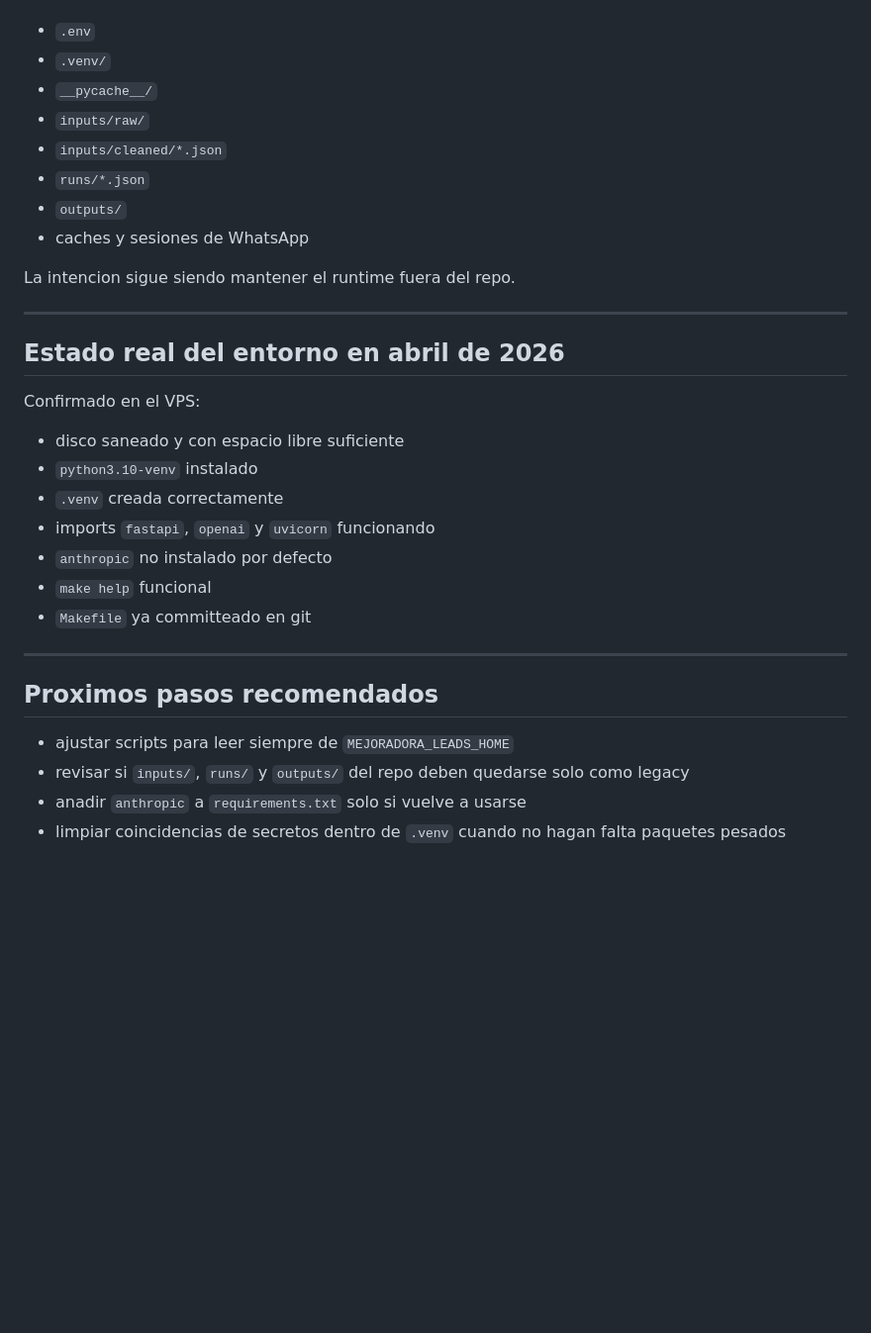
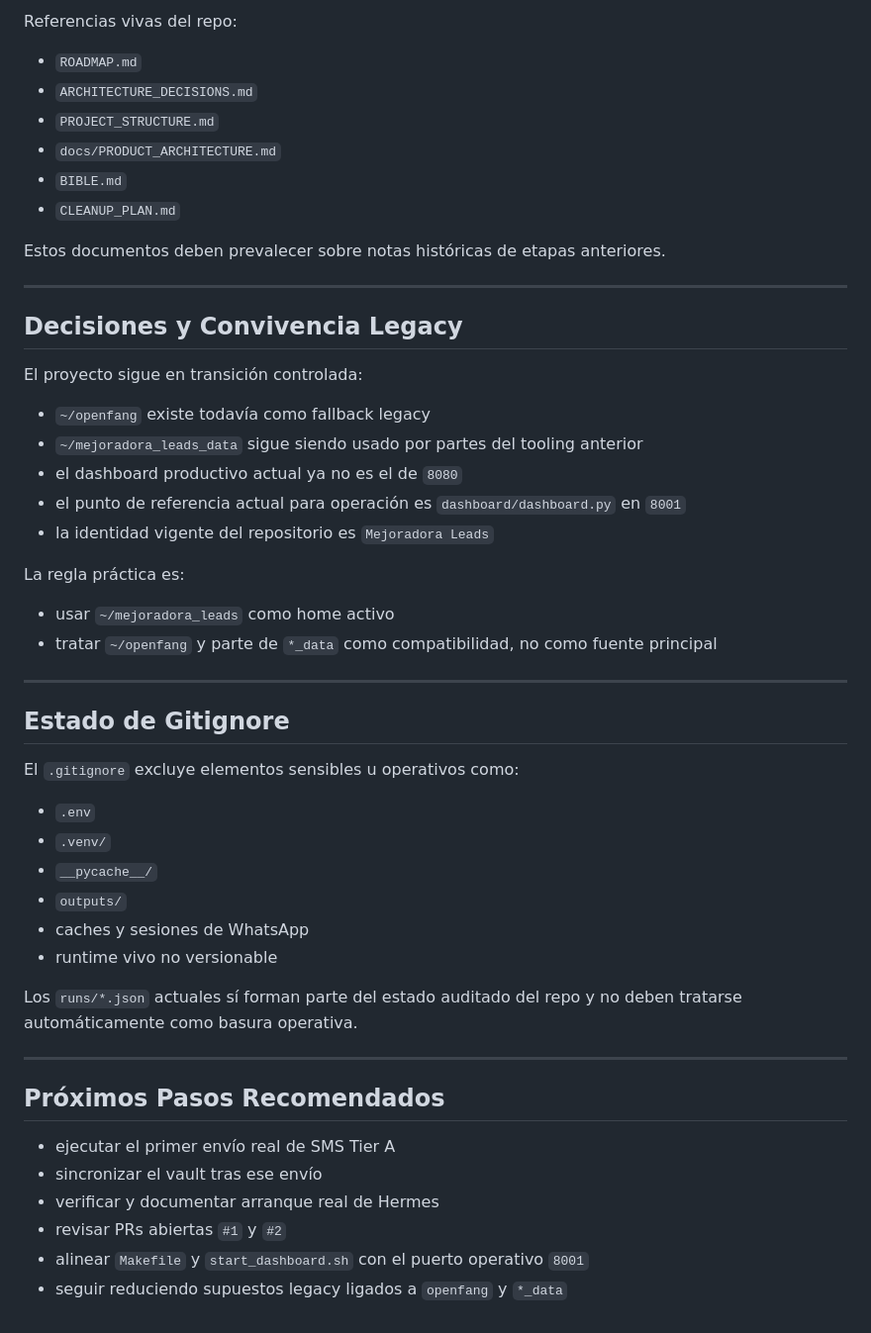
Before and after one commit to dvdbrao-dev/mejoradora_leads, a Markdown page: README.md, the part around one of its changes. Shown at 99% size. Drawn GitHub-style; blank space fills up the shorter version.

```diff
--- a/README.md
+++ b/README.md
@@ -241,34 +395,54 @@ El `.gitignore` actual ya excluye elementos sensibles u operativos como:
+Referencias vivas del repo:
+
+- `ROADMAP.md`
+- `ARCHITECTURE_DECISIONS.md`
+- `PROJECT_STRUCTURE.md`
+- `docs/PRODUCT_ARCHITECTURE.md`
+- `BIBLE.md`
+- `CLEANUP_PLAN.md`
+
+Estos documentos deben prevalecer sobre notas históricas de etapas anteriores.
+
+---
+
+## Decisiones y Convivencia Legacy
+
+El proyecto sigue en transición controlada:
+
+- `~/openfang` existe todavía como fallback legacy
+- `~/mejoradora_leads_data` sigue siendo usado por partes del tooling anterior
+- el dashboard productivo actual ya no es el de `8080`
+- el punto de referencia actual para operación es `dashboard/dashboard.py` en `8001`
+- la identidad vigente del repositorio es `Mejoradora Leads`
+
+La regla práctica es:
+
+- usar `~/mejoradora_leads` como home activo
+- tratar `~/openfang` y parte de `*_data` como compatibilidad, no como fuente principal
+
+---
+
+## Estado de Gitignore
+
+El `.gitignore` excluye elementos sensibles u operativos como:
 
 - `.env`
 - `.venv/`
 - `__pycache__/`
-- `inputs/raw/`
-- `inputs/cleaned/*.json`
-- `runs/*.json`
 - `outputs/`
 - caches y sesiones de WhatsApp
+- runtime vivo no versionable
 
-La intencion sigue siendo mantener el runtime fuera del repo.
+Los `runs/*.json` actuales sí forman parte del estado auditado del repo y no deben
+tratarse automáticamente como basura operativa.
 
 ---
 
-## Estado real del entorno en abril de 2026
+## Próximos Pasos Recomendados
 
-Confirmado en el VPS:
-
-- disco saneado y con espacio libre suficiente
-- `python3.10-venv` instalado
-- `.venv` creada correctamente
-- imports `fastapi`, `openai` y `uvicorn` funcionando
-- `anthropic` no instalado por defecto
-- `make help` funcional
-- `Makefile` ya committeado en git
-
----
-
-## Proximos pasos recomendados
-
-- ajustar scripts para leer siempre de `MEJORADORA_LEADS_HOME`
-- revisar si `inputs/`, `runs/` y `outputs/` del repo deben quedarse solo como legacy
-- anadir `anthropic` a `requirements.txt` solo si vuelve a usarse
-- limpiar coincidencias de secretos dentro de `.venv` cuando no hagan falta paquetes pesados
+- ejecutar el primer envío real de SMS Tier A
+- sincronizar el vault tras ese envío
+- verificar y documentar arranque real de Hermes
+- revisar PRs abiertas `#1` y `#2`
+- alinear `Makefile` y `start_dashboard.sh` con el puerto operativo `8001`
+- seguir reduciendo supuestos legacy ligados a `openfang` y `*_data`
```
Also changed, not shown: other parts of README.md (+216 -62 lines).
